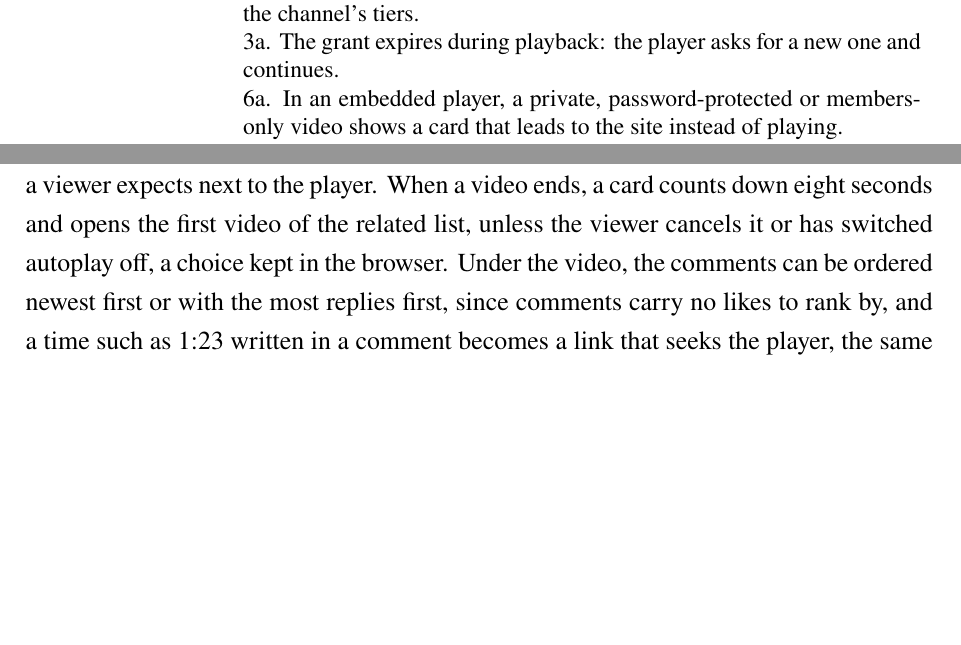
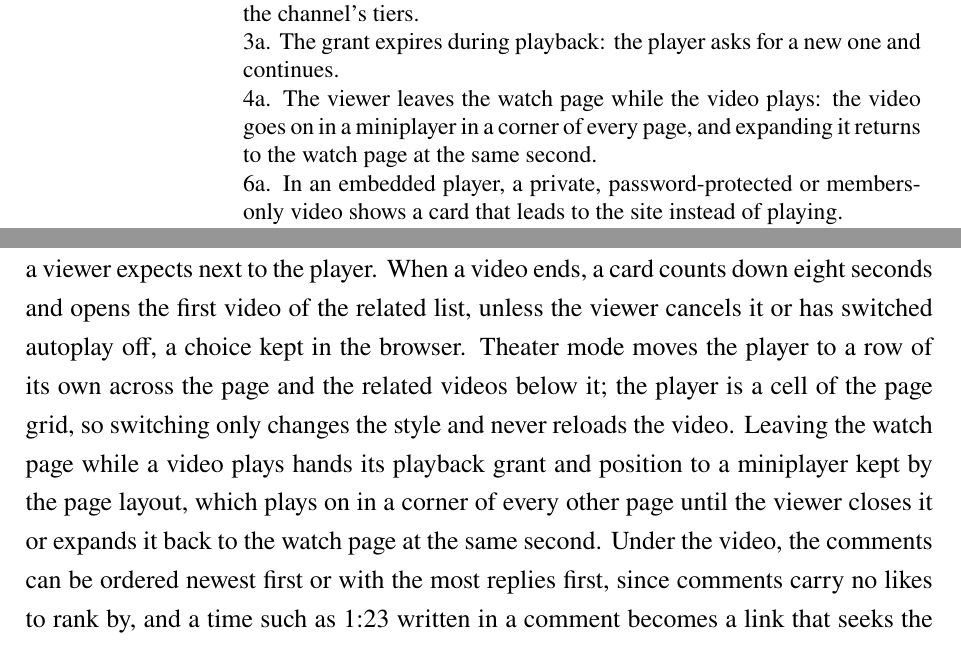
Before and after one commit to DinhQuocCuong28664/DACNTT_VideoStreaming, a LaTeX thesis (report/main.tex, which reads report/chapters/chap3.tex, report/chapters/chap4.tex): two parts of pages 48 and 84 of 156, joined at a grey line, cut so that both start at the same text, the shorter picture padded with empty space. Compiled offline with pdfLaTeX; a LaTeX package or settings file that is missing is left out.

Commit message:
docs(report): add theater mode and the miniplayer to requirements and design

```diff
--- a/report/chapters/chap3.tex
+++ b/report/chapters/chap3.tex
@@ -402,6 +402,7 @@ Alternative flows &
   1c. The video is password-protected: the page shows only a password form (UC-06). \newline
   2a. The video is for members and the viewer is not one of a high enough tier: the page shows, instead of the player, a card that leads to the channel's tiers. \newline
   3a. The grant expires during playback: the player asks for a new one and continues. \newline
+  4a. The viewer leaves the watch page while the video plays: the video goes on in a miniplayer in a corner of every page, and expanding it returns to the watch page at the same second. \newline
   6a. In an embedded player, a private, password-protected or members-only video shows a card that leads to the site instead of playing. \newline
   7a. The viewer cancels the countdown or has turned autoplay off, which the browser remembers; the video then simply stops. \\
 Postcondition & The view count may have grown by one. \\
--- a/report/chapters/chap4.tex
+++ b/report/chapters/chap4.tex
@@ -604,7 +604,12 @@ implements play and pause, seeking with the sprite preview, volume, full screen,
 picture-in-picture, captions, chapters and quality in one settings menu, and resumes from the saved
 position. The watch page around it adds what a viewer expects next to the player. When a video
 ends, a card counts down eight seconds and opens the first video of the related list, unless the
-viewer cancels it or has switched autoplay off, a choice kept in the browser. Under the video, the
+viewer cancels it or has switched autoplay off, a choice kept in the browser. Theater mode moves the
+player to a row of its own across the page and the related videos below it; the player is a cell of
+the page grid, so switching only changes the style and never reloads the video. Leaving the watch page
+while a video plays hands its playback grant and position to a miniplayer kept by the page layout,
+which plays on in a corner of every other page until the viewer closes it or expands it back to the
+watch page at the same second. Under the video, the
 comments can be ordered newest first or with the most replies first, since comments carry no likes
 to rank by, and a time such as 1:23 written in a comment becomes a link that seeks the player, the
 same way a chapter does; a time past the end of the video stays plain text.
```
Also changed, not shown: report/chapters/chap3.tex (2 more changed lines).
